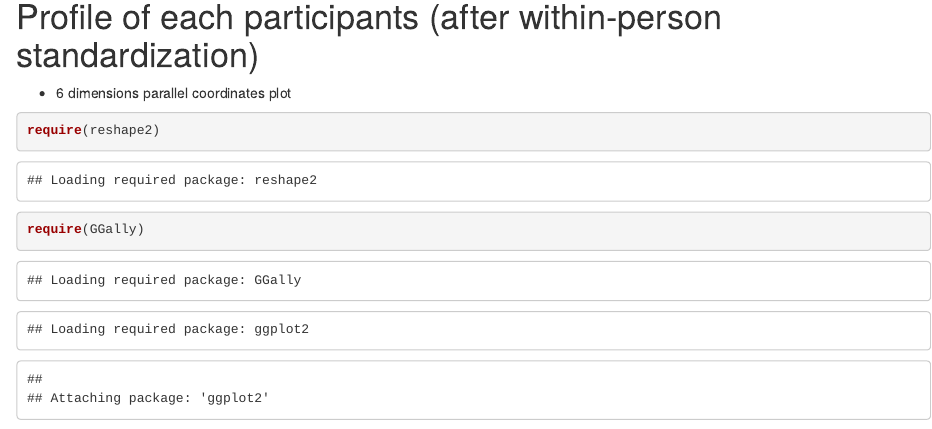
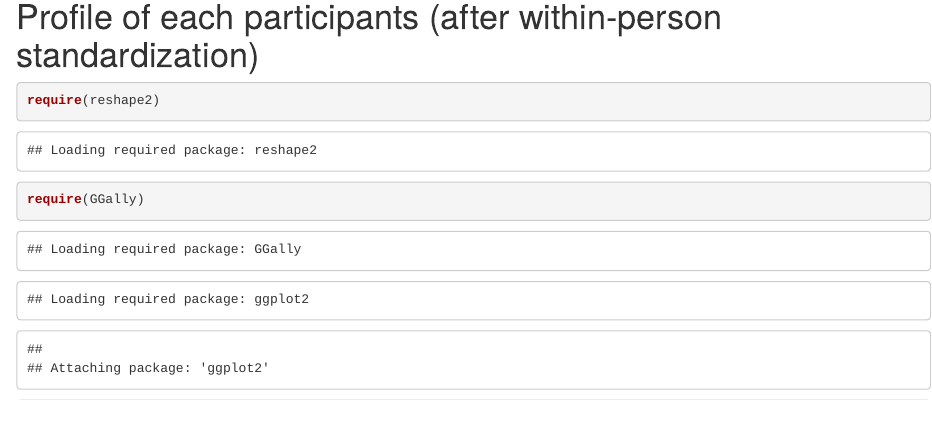
Before and after one commit to qwding101/Portfolios, an R Markdown document (03 ClusterAnalysisEdu/ClusterAnalysisTeacher.Rmd): the page in a window 1100 px wide, from 740 px down. Rendered offline with R 4.5, knitr and Pandoc, with nearby package versions; some code elsewhere in the file could not run offline.

Commit message:
Update ClusterAnalysisTeacher.Rmd

````diff
--- a/03 ClusterAnalysisEdu/ClusterAnalysisTeacher.Rmd
+++ b/03 ClusterAnalysisEdu/ClusterAnalysisTeacher.Rmd
@@ -24,9 +24,6 @@ colnames(df)[6] = "q1to8Mean_D1"
 ```
 
 # Profile of each participants (after within-person standardization)
-
-  * 6 dimensions parallel coordinates plot
-
 
 ```{r}
 require(reshape2)
````
